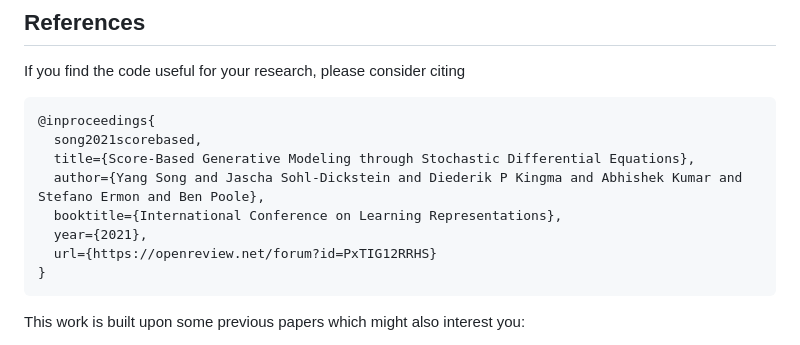
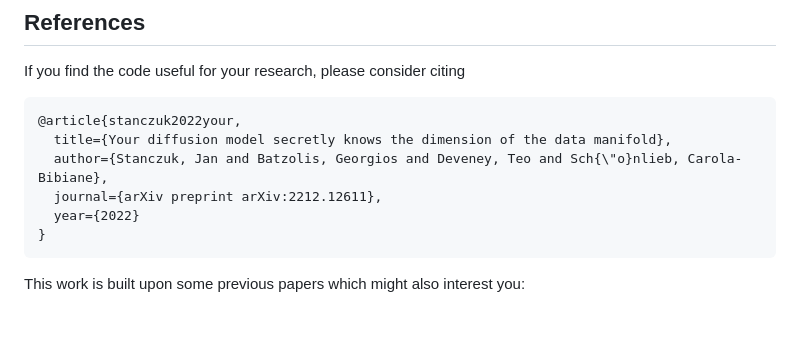
Before and after one commit to GBATZOLIS/ID-diff, a Markdown page: README.md, the part around the change. Drawn GitHub-style; blank space fills up the shorter version.

````diff
--- a/README.md
+++ b/README.md
@@ -36,13 +36,11 @@ main.py:
 
 If you find the code useful for your research, please consider citing
 ```bib
-@inproceedings{
-  song2021scorebased,
-  title={Score-Based Generative Modeling through Stochastic Differential Equations},
-  author={Yang Song and Jascha Sohl-Dickstein and Diederik P Kingma and Abhishek Kumar and Stefano Ermon and Ben Poole},
-  booktitle={International Conference on Learning Representations},
-  year={2021},
-  url={https://openreview.net/forum?id=PxTIG12RRHS}
+@article{stanczuk2022your,
+  title={Your diffusion model secretly knows the dimension of the data manifold},
+  author={Stanczuk, Jan and Batzolis, Georgios and Deveney, Teo and Sch{\"o}nlieb, Carola-Bibiane},
+  journal={arXiv preprint arXiv:2212.12611},
+  year={2022}
 }
 ```
 
````
